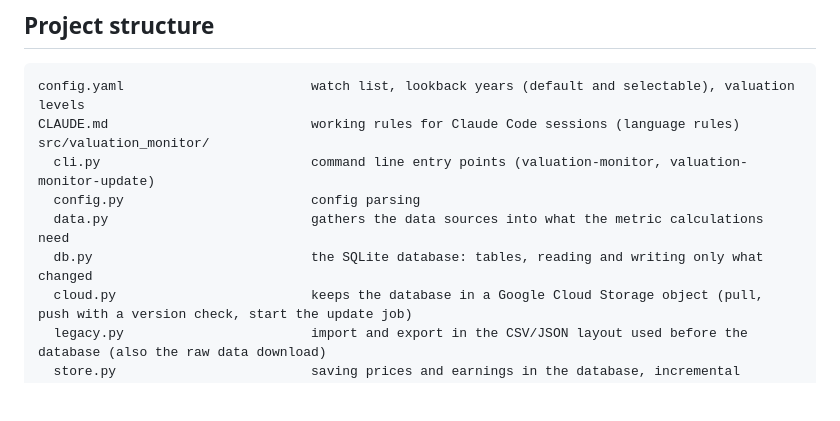
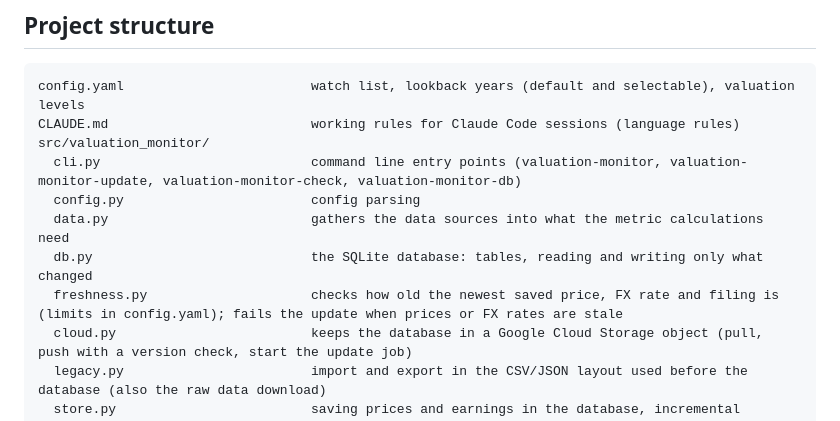
Before and after one commit to yun-zhsh/Claude, a Markdown page: README.md, the part around the change. Drawn GitHub-style; blank space fills up the shorter version.

Commit message:
README: list freshness.py and all command line entry points in the code layout
Co-Authored-By: Claude Sonnet 5.5 <noreply@anthropic.com>
Claude-Session: https://claude.ai/code/session_01YMdCA7z6NJzcNBm42KYUHC

```diff
--- a/README.md
+++ b/README.md
@@ -392,10 +392,11 @@ All of Tencent's earnings announcements since 2014 were published between 16:00
 config.yaml                        watch list, lookback years (default and selectable), valuation levels
 CLAUDE.md                          working rules for Claude Code sessions (language rules)
 src/valuation_monitor/
-  cli.py                           command line entry points (valuation-monitor, valuation-monitor-update)
+  cli.py                           command line entry points (valuation-monitor, valuation-monitor-update, valuation-monitor-check, valuation-monitor-db)
   config.py                        config parsing
   data.py                          gathers the data sources into what the metric calculations need
   db.py                            the SQLite database: tables, reading and writing only what changed
+  freshness.py                     checks how old the newest saved price, FX rate and filing is (limits in config.yaml); fails the update when prices or FX rates are stale
   cloud.py                         keeps the database in a Google Cloud Storage object (pull, push with a version check, start the update job)
   legacy.py                        import and export in the CSV/JSON layout used before the database (also the raw data download)
   store.py                         saving prices and earnings in the database, incremental updates
```
